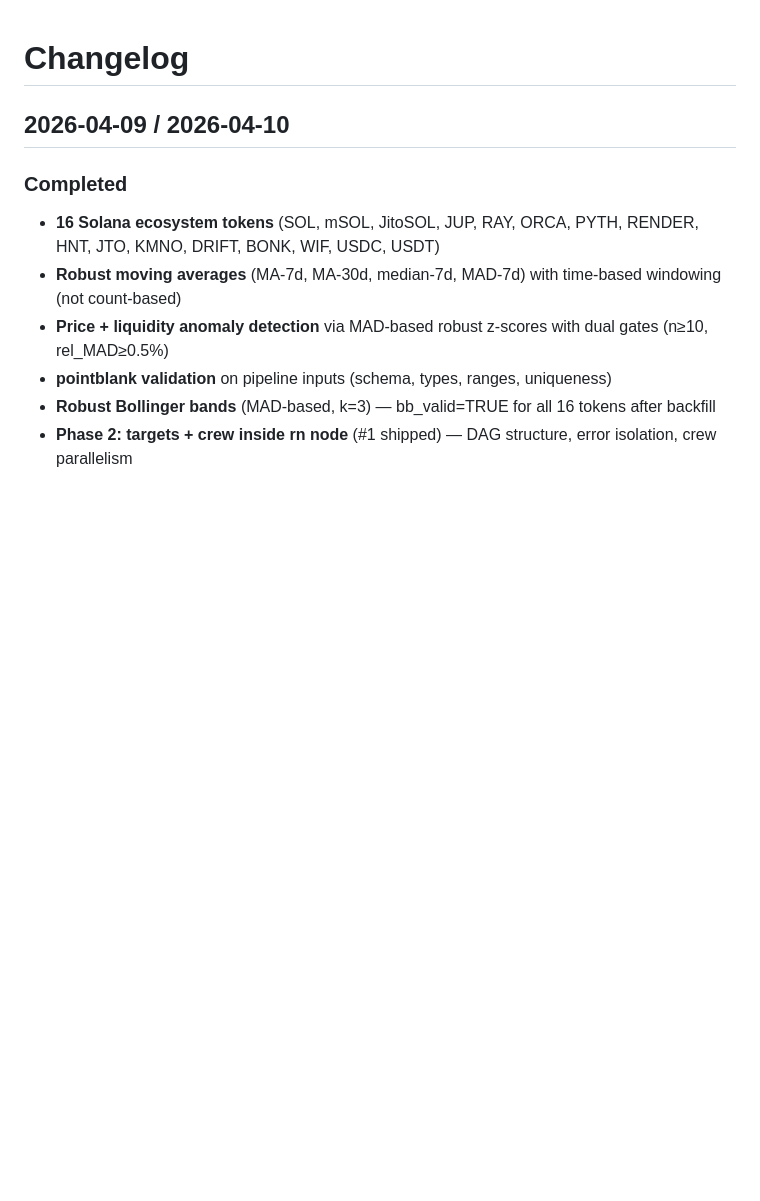
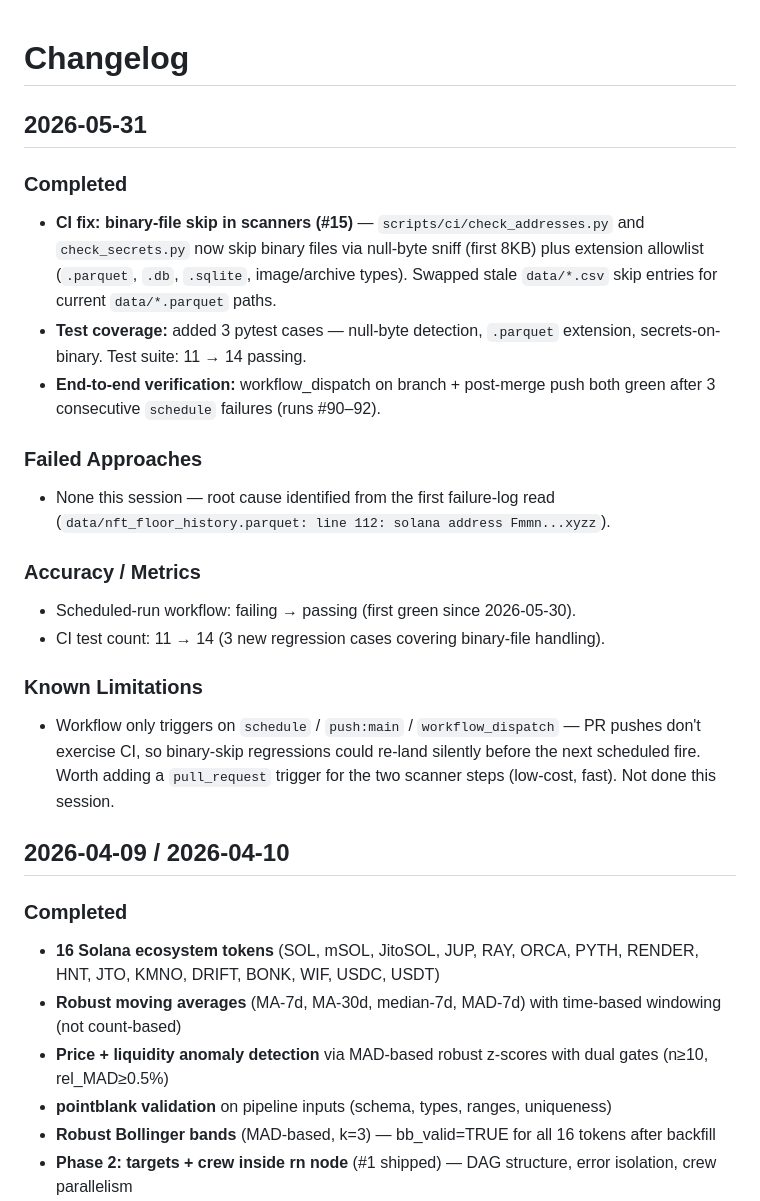
Before and after one commit to JohnGavin/crypto_swarms, a Markdown page: CHANGELOG.md, the part around the change. GitHub-like rendering; blank space fills up the shorter version.

Commit message:
docs(changelog): record CI binary-skip fix (#15)
Adds 2026-05-31 entry covering the scheduled-run fix shipped via PR #15:
binary-file skip in check_addresses.py and check_secrets.py, 3 new pytest
regression cases, and end-to-end verification of the previously failing
scheduled-run workflow.

```diff
--- a/CHANGELOG.md
+++ b/CHANGELOG.md
@@ -1,4 +1,21 @@
 # Changelog
+
+## 2026-05-31
+
+### Completed
+- **CI fix: binary-file skip in scanners (#15)** — `scripts/ci/check_addresses.py` and `check_secrets.py` now skip binary files via null-byte sniff (first 8KB) plus extension allowlist (`.parquet`, `.db`, `.sqlite`, image/archive types). Swapped stale `data/*.csv` skip entries for current `data/*.parquet` paths.
+- **Test coverage:** added 3 pytest cases — null-byte detection, `.parquet` extension, secrets-on-binary. Test suite: 11 → 14 passing.
+- **End-to-end verification:** workflow_dispatch on branch + post-merge push both green after 3 consecutive `schedule` failures (runs #90–92).
+
+### Failed Approaches
+- None this session — root cause identified from the first failure-log read (`data/nft_floor_history.parquet: line 112: solana address Fmmn...xyzz`).
+
+### Accuracy / Metrics
+- Scheduled-run workflow: failing → passing (first green since 2026-05-30).
+- CI test count: 11 → 14 (3 new regression cases covering binary-file handling).
+
+### Known Limitations
+- Workflow only triggers on `schedule` / `push:main` / `workflow_dispatch` — PR pushes don't exercise CI, so binary-skip regressions could re-land silently before the next scheduled fire. Worth adding a `pull_request` trigger for the two scanner steps (low-cost, fast). Not done this session.
 
 ## 2026-04-09 / 2026-04-10
 
```
